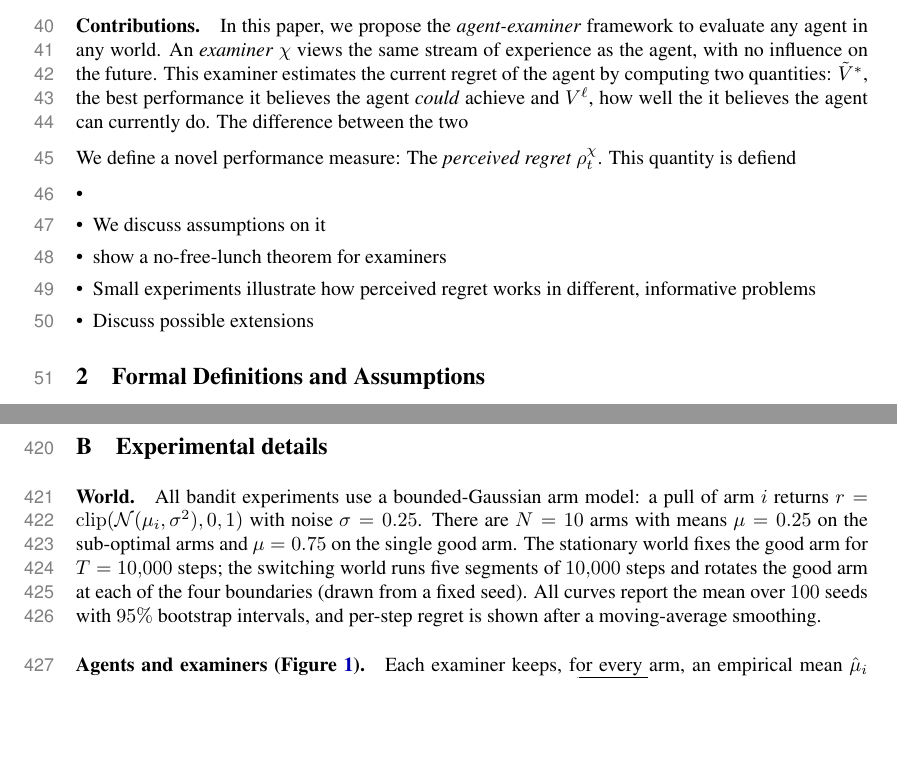
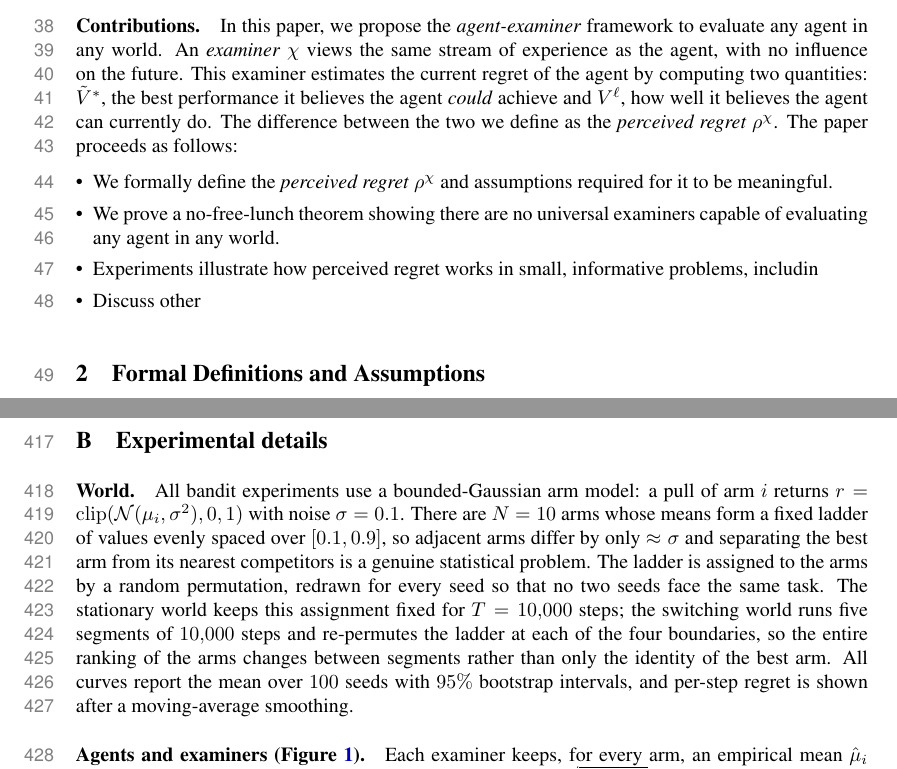
Before and after one commit to Beikewzh/Regret-Def, a LaTeX paper (main.tex, which reads sections/appendix.tex, sections/introduction.tex): two parts of pages 3 and 13 of 19 before the commit and two parts of pages 3 and 13 of 20 after it, joined at a grey line, cut so that both start at the same text, the shorter picture padded with empty space. Compiled offline with pdfLaTeX.

Commit message:
Updates from Overleaf

```diff
--- a/sections/appendix.tex
+++ b/sections/appendix.tex
@@ -31,8 +31,7 @@
 \section{Experimental details}
 \label{app:details}
 
-\paragraph{World.} All bandit experiments use a bounded-Gaussian arm model: a pull of arm $i$ returns $r = \mathrm{clip}(\mathcal{N}(\mu_i,\sigma^2),0,1)$ with noise $\sigma = 0.25$. There are $N=10$ arms with means $\mu = 0.25$ on the sub-optimal arms and $\mu = 0.75$ on the single good arm. The stationary world fixes the good arm for $T = 10{,}000$ steps; the switching world runs five segments of $10{,}000$ steps and rotates the good arm at each of the four boundaries (drawn from a fixed seed). All curves report the mean over $100$ seeds with $95\%$ bootstrap intervals, and per-step regret is shown after a moving-average smoothing.
-
+\paragraph{World.} All bandit experiments use a bounded-Gaussian arm model: a pull of arm $i$ returns $r = \mathrm{clip}(\mathcal{N}(\mu_i,\sigma^2),0,1)$ with noise $\sigma = 0.1$. There are $N = 10$ arms whose means form a fixed ladder of values evenly spaced over $[0.1, 0.9]$, so adjacent arms differ by only $\approx \sigma$ and separating the best arm from its nearest competitors is a genuine statistical problem. The ladder is assigned to the arms by a random permutation, redrawn for every seed so that no two seeds face the same task. The stationary world keeps this assignment fixed for $T = 10{,}000$ steps; the switching world runs five segments of $10{,}000$ steps and re-permutes the ladder at each of the four boundaries, so the entire ranking of the arms changes between segments rather than only the identity of the best arm. All curves report the mean over $100$ seeds with $95\%$ bootstrap intervals, and per-step regret is shown after a moving-average smoothing.
 \paragraph{Agents and examiners (Figure~\ref{fig:practice_main}).} Each examiner keeps, for every arm, an empirical mean $\hat\mu_i$ from $n_i$ observed pulls and a Hoeffding half-width $c_i = \sigma\sqrt{2\ln t / n_i}$, and reports the optimistic aspiration $\Vhi_t = \max_i(\hat\mu_i + c_i)$ together with the lower confidence value $\Vlow_t = \hat\mu_{a_t} - c_{a_t}$ on the played arm, so that $\rho^\chi_t = \Vhi_t - \Vlow_t$ (clipped to $[0,\Rmax]$ with $\Vhi_t \ge \Vlow_t$). The examiner variants differ only in which observations enter the counts: a full-memory bracket uses all past data, a sliding-window bracket uses the last $W$ steps, and a reset-aware bracket clears its counts at each known boundary. In the stationary world the well-adapted agent is UCB1 \citep{auer2002ucb} and the poorly-adapted agent is $\varepsilon$-greedy with $\varepsilon = 0.1$; the good (matched) examiner is the full-memory bracket and the bad (mismatched) examiner is the sliding-window variant that assumes the world keeps changing. In the switching world the roles invert: the well-adapted agent is a reset-UCB that resets at the known boundaries and the poorly-adapted agent is UCB1; the good examiner is reset-aware and the bad examiner is the full-memory bracket that assumes the world is static.
 
 \paragraph{Capacity (Figures~\ref{fig:capacity} and \ref{fig:capacity_stationary}).} Capacity is varied by aggregating the arms into $G \in \{1,2,5,10\}$ equal groups, so the coarse party distinguishes only $G$ groups while the other stays per-arm. The agent is a sliding-window UCB and the examiner is reset-aware. In the forward setting the examiner is coarsened and the boundaries are placed so that a low-resolution examiner cannot see them; in the reverse setting the agent is coarsened and the examiner is per-arm.
--- a/sections/introduction.tex
+++ b/sections/introduction.tex
@@ -61,17 +62,11 @@ For this reason, these regret definitions are unsuitable for our purpose because
 
 \paragraph{Contributions.}
 In this paper, we propose the \textit{agent-examiner} framework to evaluate any agent in any world.
-An \textit{examiner} $\chi$ views the same stream of experience as the agent, with no influence on the future. This examiner estimates the current regret of the agent by computing two quantities: $\Vhi$, the best performance it believes the agent \textit{could} achieve and $\Vlow$, how well the it believes the agent can currently do. The difference between the two
-
-We define a novel performance measure: The \textit{perceived regret} $\rho^\chi_t$.
-This quantity is defiend
-
-
-
+An \textit{examiner} $\chi$ views the same stream of experience as the agent, with no influence on the future. This examiner estimates the current regret of the agent by computing two quantities: $\Vhi$, the best performance it believes the agent \textit{could} achieve and $\Vlow$, how well it believes the agent can currently do. The difference between the two we define as the \textit{perceived regret} $\rho^\chi$.
+The paper proceeds as follows:
 \begin{itemize}
-    \item
-    \item We discuss assumptions on it
-    \item show a no-free-lunch theorem for examiners
-    \item Small experiments illustrate how perceived regret works in different, informative  problems
-    \item Discuss possible extensions
+    \item We formally define the \textit{perceived regret} $\rho^\chi$ and assumptions required for it to be meaningful.
+    \item We prove a no-free-lunch theorem showing there are no universal examiners capable of evaluating any agent in any world.
+    \item Experiments illustrate how perceived regret works in small, informative problems, includin
+    \item Discuss other
 \end{itemize}
```
Also changed, not shown: sections/practice.tex (+9 -1 lines), image/fig5_learner_comparison.pdf, sections/introduction.tex (13 more changed lines), 1 other file.
